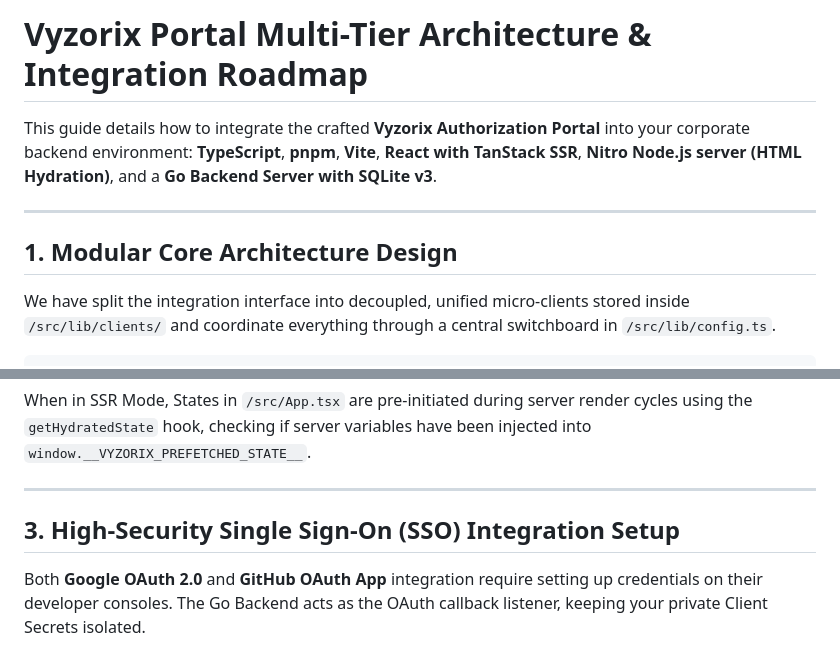
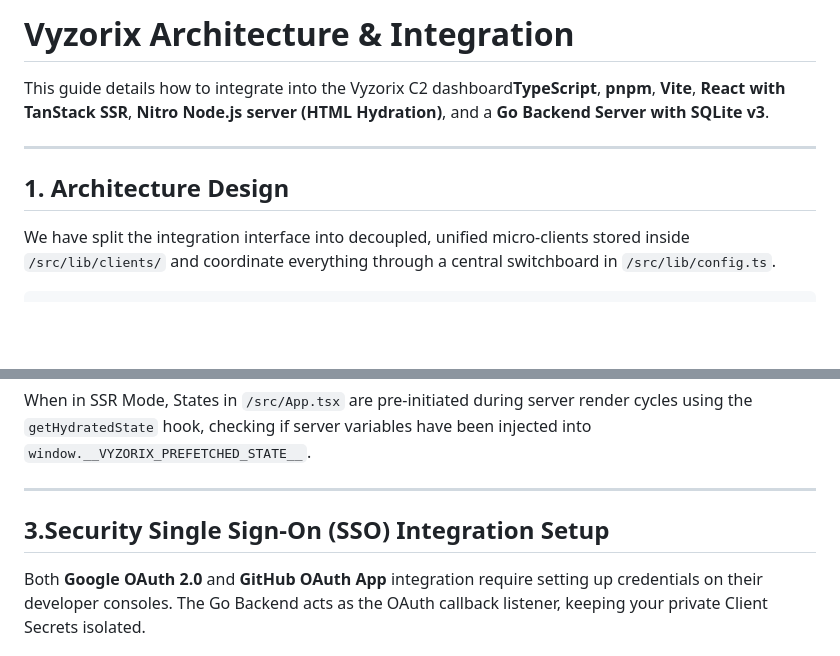
Before and after one commit to VinnsEdesigner/Library, a Markdown page: docs/INTEGRATION.md, 2 parts joined by grey strips. Drawn GitHub-style; blank space fills up the shorter version.

Commit message:
Revise INTEGRATION.md for clarity and updates
Updated the document title and section headings for clarity. Revised integration guide content for better readability.

```diff
--- a/docs/INTEGRATION.md
+++ b/docs/INTEGRATION.md
@@ -1,10 +1,10 @@
-# Vyzorix Portal Multi-Tier Architecture & Integration Roadmap
+# Vyzorix Architecture & Integration
 
-This guide details how to integrate the crafted **Vyzorix Authorization Portal** into your corporate backend environment: **TypeScript**, **pnpm**, **Vite**, **React with TanStack SSR**, **Nitro Node.js server (HTML Hydration)**, and a **Go Backend Server with SQLite v3**.
+This guide details how to integrate  into the Vyzorix C2 dashboard**TypeScript**, **pnpm**, **Vite**, **React with TanStack SSR**, **Nitro Node.js server (HTML Hydration)**, and a **Go Backend Server with SQLite v3**.
 
 ---
 
-## 1. Modular Core Architecture Design
+## 1. Architecture Design
 
 We have split the integration interface into decoupled, unified micro-clients stored inside `/src/lib/clients/` and coordinate everything through a central switchboard in `/src/lib/config.ts`.
 
@@ -52,7 +52,7 @@ When in SSR Mode, States in `/src/App.tsx` are pre-initiated during server rende
 
 ---
 
-## 3. High-Security Single Sign-On (SSO) Integration Setup
+## 3.Security Single Sign-On (SSO) Integration Setup
 
 Both **Google OAuth 2.0** and **GitHub OAuth App** integration require setting up credentials on their developer consoles. The Go Backend acts as the OAuth callback listener, keeping your private Client Secrets isolated.
 
```
